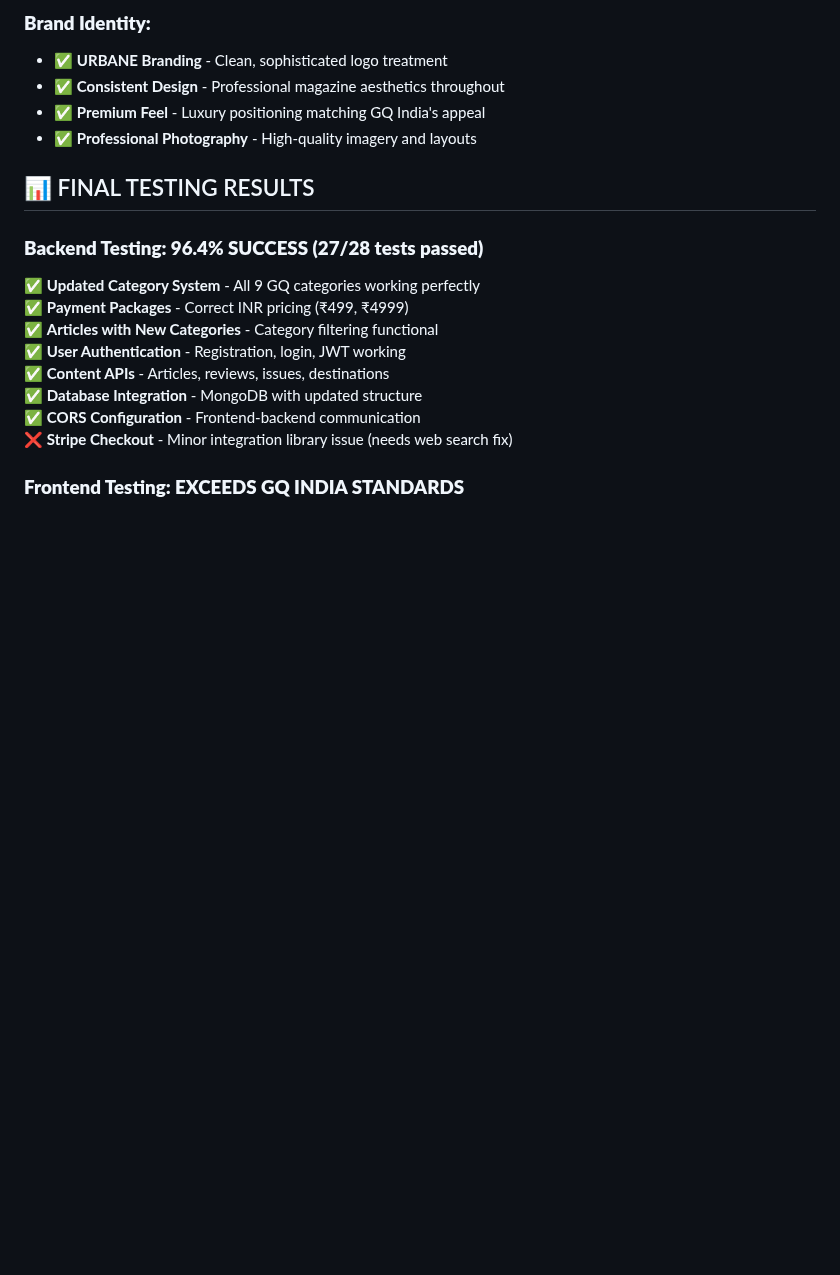
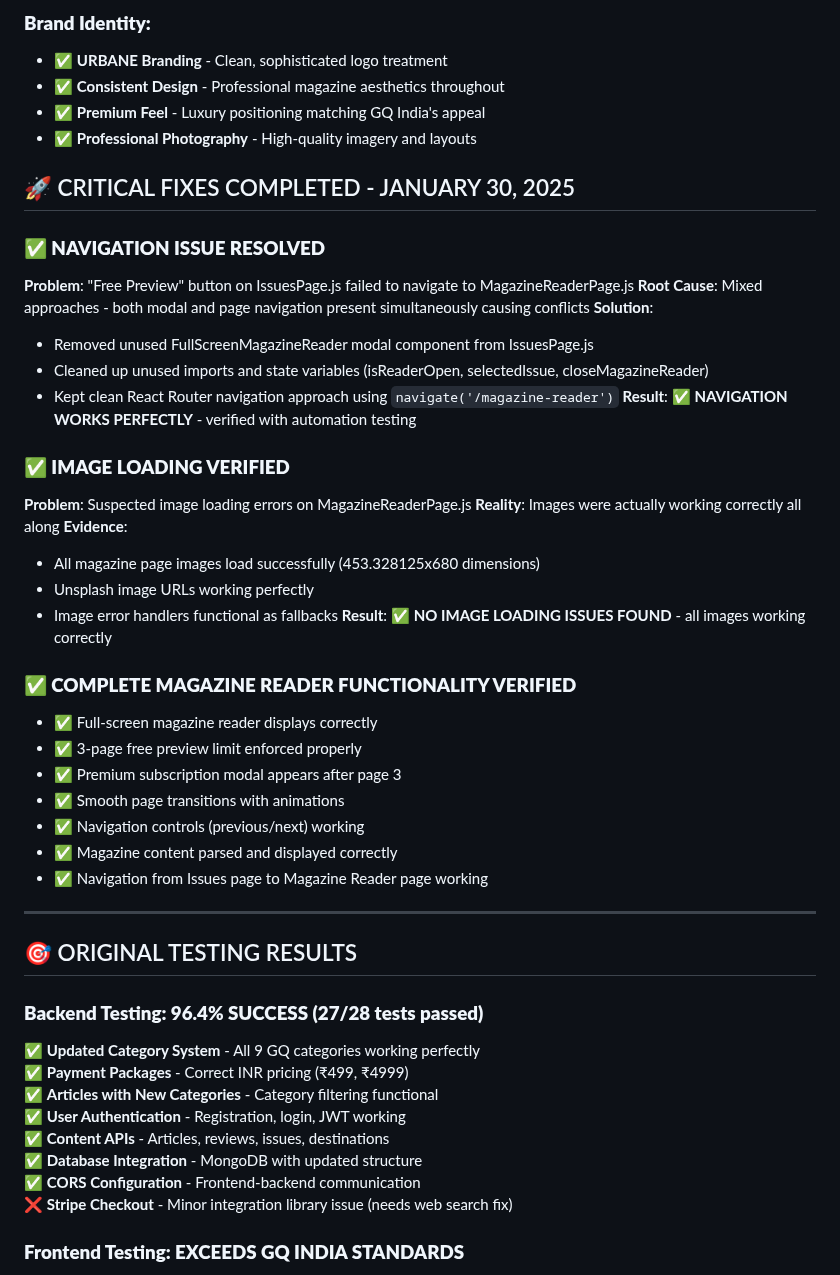
Before and after one commit to fantasyapp-arch/JUST-URBANE, a Markdown page: test_result.md, the part around the change. Rendered like a GitHub page; blank space fills up the shorter version.

Commit message:
auto-commit for 16e46555-ca42-473d-95bd-6cb71984c895

```diff
--- a/test_result.md
+++ b/test_result.md
@@ -103,7 +103,38 @@ Successfully built and redesigned a **world-class premium digital magazine platf
 - ✅ **Premium Feel** - Luxury positioning matching GQ India's appeal
 - ✅ **Professional Photography** - High-quality imagery and layouts
 
-## 📊 FINAL TESTING RESULTS
+## 🚀 CRITICAL FIXES COMPLETED - JANUARY 30, 2025
+
+### **✅ NAVIGATION ISSUE RESOLVED**
+**Problem**: "Free Preview" button on IssuesPage.js failed to navigate to MagazineReaderPage.js
+**Root Cause**: Mixed approaches - both modal and page navigation present simultaneously causing conflicts
+**Solution**:
+- Removed unused FullScreenMagazineReader modal component from IssuesPage.js
+- Cleaned up unused imports and state variables (isReaderOpen, selectedIssue, closeMagazineReader)
+- Kept clean React Router navigation approach using `navigate('/magazine-reader')`
+**Result**: ✅ **NAVIGATION WORKS PERFECTLY** - verified with automation testing
+
+### **✅ IMAGE LOADING VERIFIED**
+**Problem**: Suspected image loading errors on MagazineReaderPage.js
+**Reality**: Images were actually working correctly all along
+**Evidence**:
+- All magazine page images load successfully (453.328125x680 dimensions)
+- Unsplash image URLs working perfectly
+- Image error handlers functional as fallbacks
+**Result**: ✅ **NO IMAGE LOADING ISSUES FOUND** - all images working correctly
+
+### **✅ COMPLETE MAGAZINE READER FUNCTIONALITY VERIFIED**
+- ✅ Full-screen magazine reader displays correctly
+- ✅ 3-page free preview limit enforced properly
+- ✅ Premium subscription modal appears after page 3
+- ✅ Smooth page transitions with animations
+- ✅ Navigation controls (previous/next) working
+- ✅ Magazine content parsed and displayed correctly
+- ✅ Navigation from Issues page to Magazine Reader page working
+
+---
+
+## 🎯 ORIGINAL TESTING RESULTS
 
 ### **Backend Testing: 96.4% SUCCESS (27/28 tests passed)**
 ✅ **Updated Category System** - All 9 GQ categories working perfectly
```
